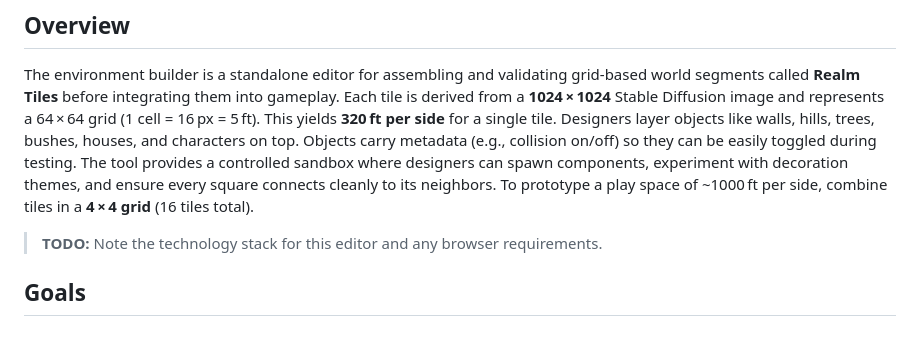
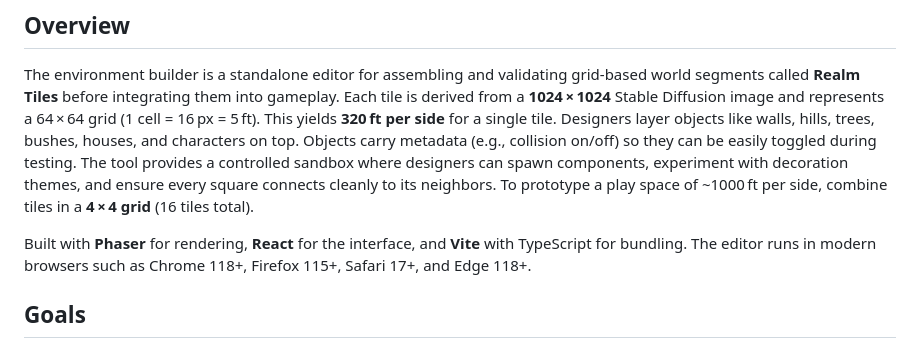
Before and after one commit to ibNez/Arcane-Realms, a Markdown page: docs/environment-builder.md, the part around the change. Drawn GitHub-style.

Commit message:
docs: document environment builder stack

```diff
--- a/docs/environment-builder.md
+++ b/docs/environment-builder.md
@@ -12,7 +12,7 @@ sandbox where designers can spawn components, experiment with decoration themes,
 and ensure every square connects cleanly to its neighbors. To prototype a play
 space of ~1000 ft per side, combine tiles in a **4 × 4 grid** (16 tiles total).
 
-> **TODO:** Note the technology stack for this editor and any browser requirements.
+Built with **Phaser** for rendering, **React** for the interface, and **Vite** with TypeScript for bundling. The editor runs in modern browsers such as Chrome 118+, Firefox 115+, Safari 17+, and Edge 118+.
 
 ## Goals
 - Run independently from the main application, similar to character testing
```
